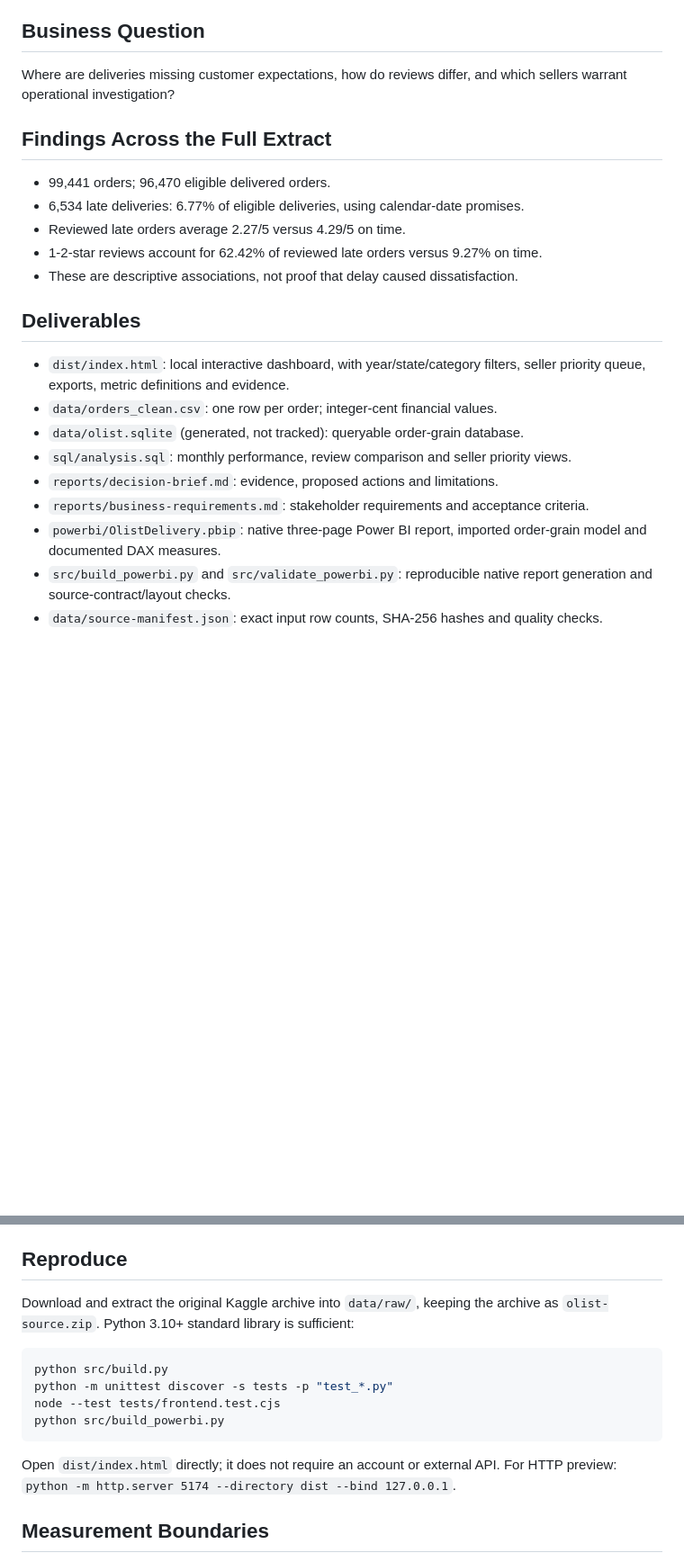
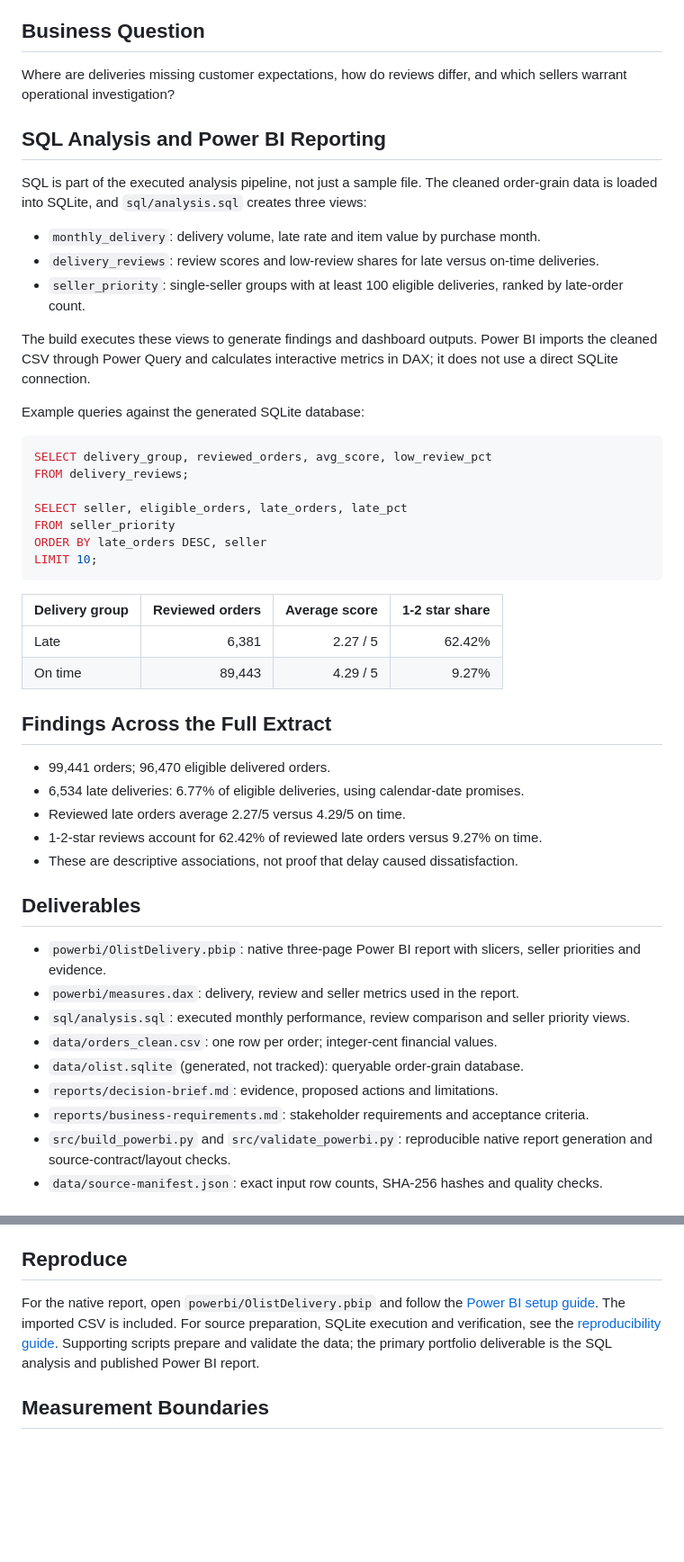
Before and after one commit to TalhaFatir/olist-delivery-intelligence, a Markdown page: README.md, 2 parts joined by grey strips. Shown at 90% size. Drawn GitHub-style; blank space fills up the shorter version.

Commit message:
Lead portfolio README with SQL Power BI and DAX

````diff
--- a/README.md
+++ b/README.md
@@ -13,6 +15,33 @@ Three pages: Delivery Overview, Seller Priorities, and Evidence & Scope. Filter
 ## Business Question
 Where are deliveries missing customer expectations, how do reviews differ, and which sellers warrant operational investigation?
 
+## SQL Analysis and Power BI Reporting
+
+SQL is part of the executed analysis pipeline, not just a sample file. The cleaned order-grain data is loaded into SQLite, and `sql/analysis.sql` creates three views:
+
+- `monthly_delivery`: delivery volume, late rate and item value by purchase month.
+- `delivery_reviews`: review scores and low-review shares for late versus on-time deliveries.
+- `seller_priority`: single-seller groups with at least 100 eligible deliveries, ranked by late-order count.
+
+The build executes these views to generate findings and dashboard outputs. Power BI imports the cleaned CSV through Power Query and calculates interactive metrics in DAX; it does not use a direct SQLite connection.
+
+Example queries against the generated SQLite database:
+
+```sql
+SELECT delivery_group, reviewed_orders, avg_score, low_review_pct
+FROM delivery_reviews;
+
+SELECT seller, eligible_orders, late_orders, late_pct
+FROM seller_priority
+ORDER BY late_orders DESC, seller
+LIMIT 10;
+```
+
+| Delivery group | Reviewed orders | Average score | 1-2 star share |
+|---|---:|---:|---:|
+| Late | 6,381 | 2.27 / 5 | 62.42% |
+| On time | 89,443 | 4.29 / 5 | 9.27% |
+
 ## Findings Across the Full Extract
 - 99,441 orders; 96,470 eligible delivered orders.
 - 6,534 late deliveries: 6.77% of eligible deliveries, using calendar-date promises.
@@ -21,13 +50,13 @@ Where are deliveries missing customer expectations, how do reviews differ, and w
 - These are descriptive associations, not proof that delay caused dissatisfaction.
 
 ## Deliverables
-- `dist/index.html`: local interactive dashboard, with year/state/category filters, seller priority queue, exports, metric definitions and evidence.
+- `powerbi/OlistDelivery.pbip`: native three-page Power BI report with slicers, seller priorities and evidence.
+- `powerbi/measures.dax`: delivery, review and seller metrics used in the report.
+- `sql/analysis.sql`: executed monthly performance, review comparison and seller priority views.
 - `data/orders_clean.csv`: one row per order; integer-cent financial values.
 - `data/olist.sqlite` (generated, not tracked): queryable order-grain database.
-- `sql/analysis.sql`: monthly performance, review comparison and seller priority views.
 - `reports/decision-brief.md`: evidence, proposed actions and limitations.
 - `reports/business-requirements.md`: stakeholder requirements and acceptance criteria.
-- `powerbi/OlistDelivery.pbip`: native three-page Power BI report, imported order-grain model and documented DAX measures.
 - `src/build_powerbi.py` and `src/validate_powerbi.py`: reproducible native report generation and source-contract/layout checks.
 - `data/source-manifest.json`: exact input row counts, SHA-256 hashes and quality checks.
 
@@ -37,16 +66,7 @@ Where are deliveries missing customer expectations, how do reviews differ, and w
 Derived tables, charts and analysis retain CC BY-NC-SA 4.0. Original project code is also provided under that license. Third-party libraries retain their own licenses. Source CSVs remain unchanged locally in ignored `data/raw/`; generated dashboard extracts omit customer identifiers, precise locations and review text. See `LICENSE.md` and `THIRD-PARTY-NOTICES.md`.
 
 ## Reproduce
-Download and extract the original Kaggle archive into `data/raw/`, keeping the archive as `olist-source.zip`. Python 3.10+ standard library is sufficient:
-
-```powershell
-python src/build.py
-python -m unittest discover -s tests -p "test_*.py"
-node --test tests/frontend.test.cjs
-python src/build_powerbi.py
-```
-
-Open `dist/index.html` directly; it does not require an account or external API. For HTTP preview: `python -m http.server 5174 --directory dist --bind 127.0.0.1`.
+For the native report, open `powerbi/OlistDelivery.pbip` and follow the [Power BI setup guide](powerbi/README.md). The imported CSV is included. For source preparation, SQLite execution and verification, see the [reproducibility guide](reports/reproducibility.md). Supporting scripts prepare and validate the data; the primary portfolio deliverable is the SQL analysis and published Power BI report.
 
 ## Measurement Boundaries
 Delivery KPIs include delivered orders with valid purchase/delivery/promise dates. Same-day arrival is on time. Eight delivered records fail eligibility checks. Open/failed orders do not enter the delivery denominator; this is not an all-order SLA success rate. Partial edge months and incomplete end-of-extract follow-up are not extrapolated.
````
Also changed, not shown: other parts of README.md (+3 -1 lines), reports/reproducibility.md (added, +46 -0 lines).
